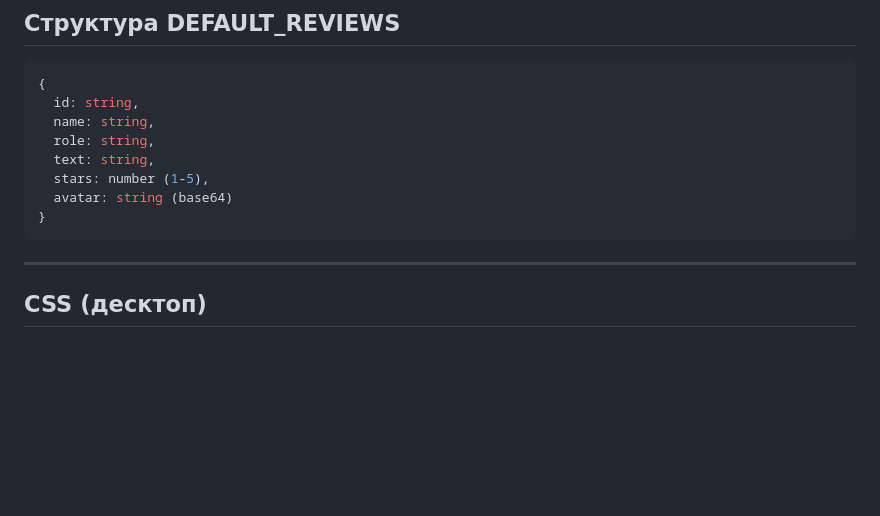
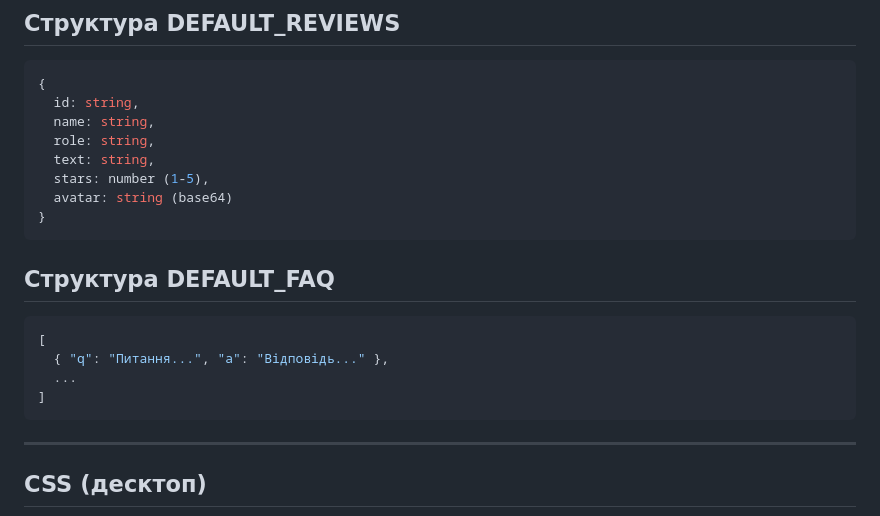
Before and after one commit to lozko1991-blip/lending, a Markdown page: flora/docs/ADMIN_STRUCTURE.md, the part around one of its changes. Drawn GitHub-style; blank space fills up the shorter version.

````diff
--- a/flora/docs/ADMIN_STRUCTURE.md
+++ b/flora/docs/ADMIN_STRUCTURE.md
@@ -197,6 +224,15 @@ reviews             — DEFAULT_REVIEWS[]
 }
 ```
 
+## Структура DEFAULT_FAQ
+
+```js
+[
+  { "q": "Питання...", "a": "Відповідь..." },
+  ...
+]
+```
+
 ---
 
 ## CSS (десктоп)
````
Also changed, not shown: other parts of flora/docs/ADMIN_STRUCTURE.md (+46 -13 lines), flora/docs/SITE_STRUCTURE.md (+18 -8 lines).
